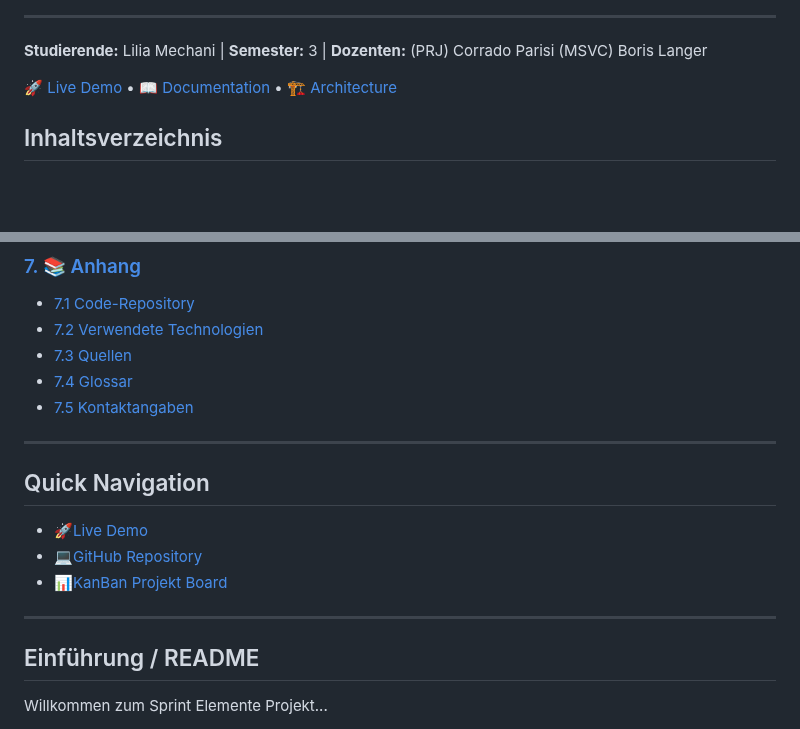
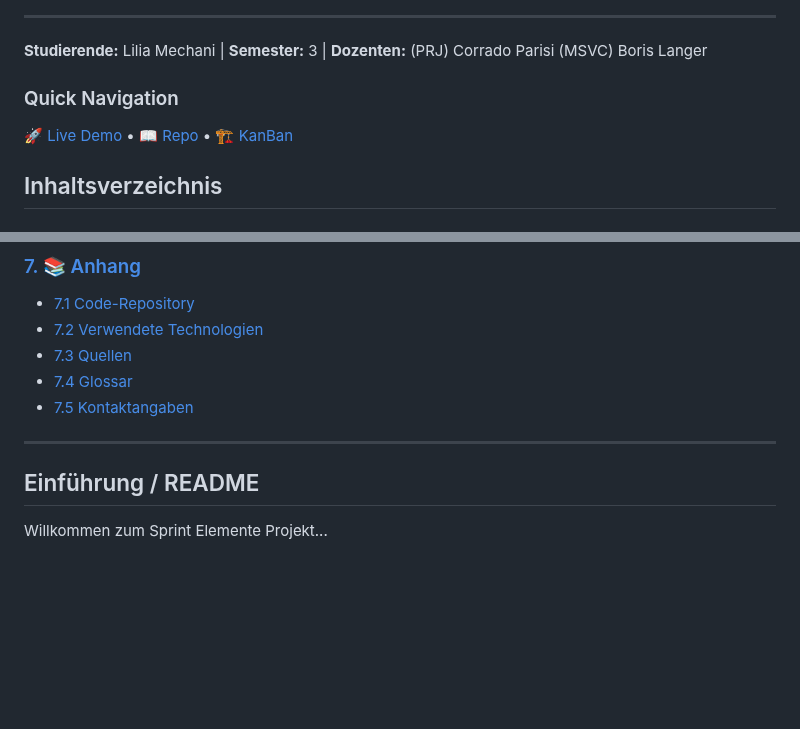
Before and after one commit to gitlilia-tbz/ICTNE24_Semesterarbeit3_L.M, a Markdown page: README.md, 2 parts joined by grey strips. Drawn GitHub-style; blank space fills up the shorter version.

Commit message:
design anpassungen

```diff
--- a/README.md
+++ b/README.md
@@ -19,7 +17,9 @@
 
 **Studierende:** Lilia Mechani | **Semester:** 3 | **Dozenten:** (PRJ) Corrado Parisi (MSVC) Boris Langer
 
-[🚀 Live Demo](http://your-ec2-ip) • [📖 Documentation](#documentation) • [🏗️ Architecture](#architecture)
+### Quick Navigation
+
+[🚀 Live Demo](http://your-ec2-ip) • [📖 Repo](#Repo) • [🏗️ KanBan](#KanBan)
 
 ## Inhaltsverzeichnis
 
@@ -92,13 +92,6 @@
 
 ---
 
-## Quick Navigation
-
-* 🚀[Live Demo](platzhalter)
-* 💻[GitHub Repository](platzhalter)
-* 📊[KanBan Projekt Board](platzhalter)
-
----
 
 ## Einführung / README
 
```
Also changed, not shown: other parts of README.md (+0 -2 lines).
